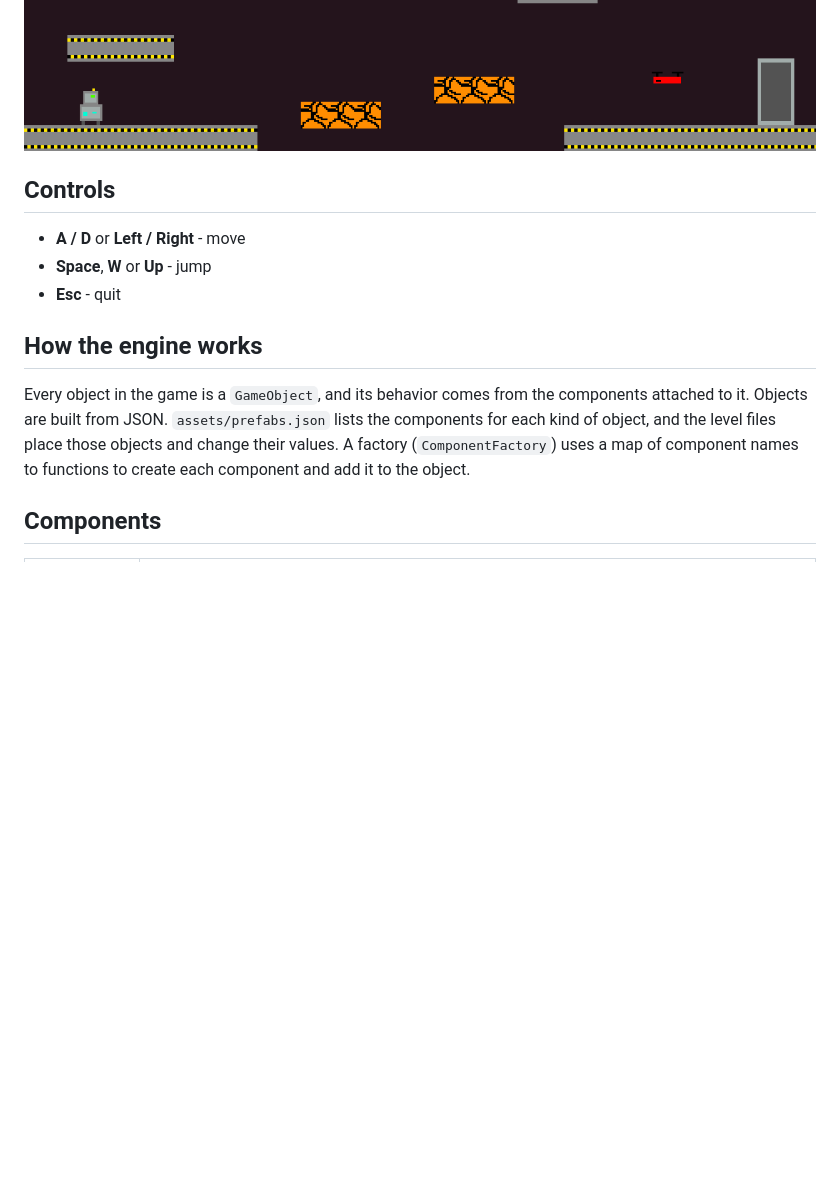
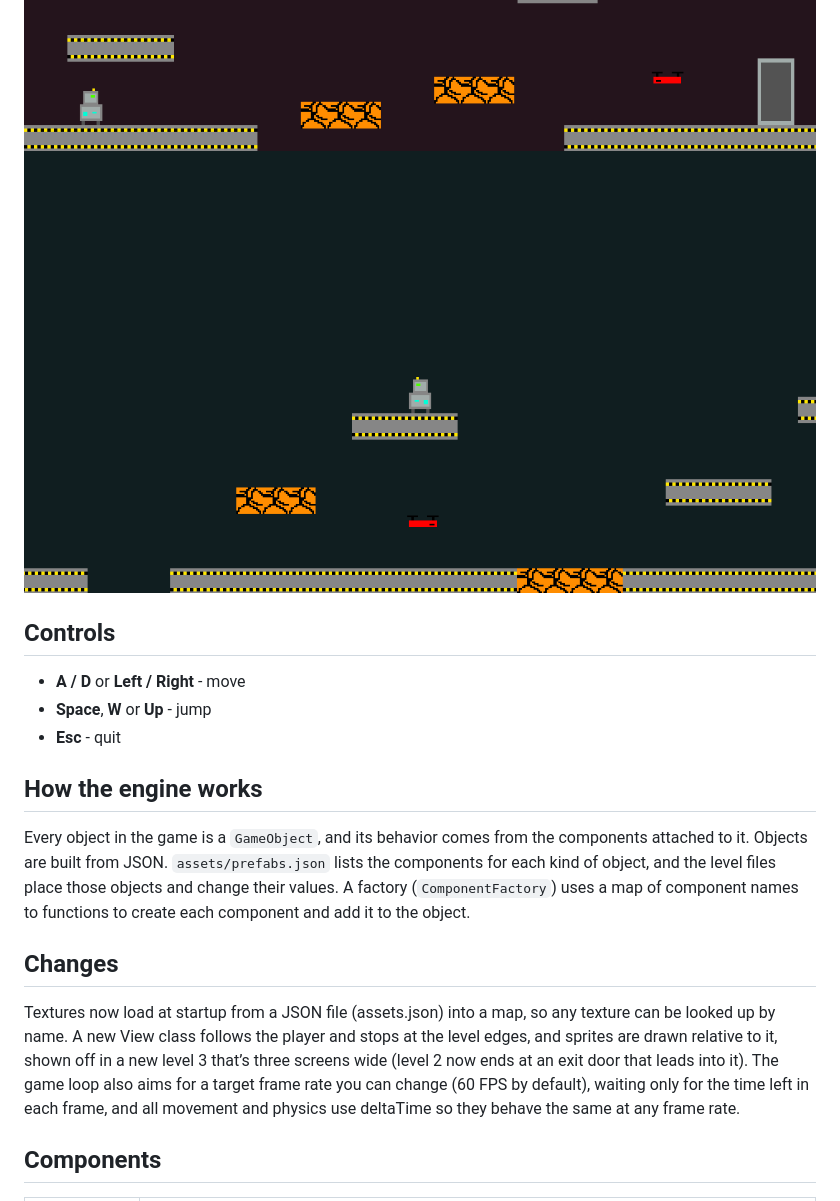
Before and after one commit to Grum4799/game-programming-project2, a Markdown page: README.md, the part around the change. GitHub-like rendering; pictures changed too: docs/3rdSS.png (added); blank space fills up the shorter version.

Commit message:
changed readme to highlight updated features

```diff
--- a/README.md
+++ b/README.md
@@ -6,6 +6,7 @@ This game is a simple platformer where you collect batteries avoid enemies and t
 
 ![Level 1](https://github.com/Grum4799/game-programming-project2/blob/main/docs/1stSS.png?raw=true)
 ![Level 2](https://github.com/Grum4799/game-programming-project2/blob/main/docs/2ndSS.png?raw=true)
+![Level 3](https://github.com/Grum4799/game-programming-project2/blob/main/docs/3rdSS.png?raw=true)
 
 ## Controls
 - **A / D** or **Left / Right** - move
@@ -14,6 +15,9 @@ This game is a simple platformer where you collect batteries avoid enemies and t
 
 ## How the engine works
 Every object in the game is a `GameObject`, and its behavior comes from the components attached to it. Objects are built from JSON. `assets/prefabs.json` lists the components for each kind of object, and the level files place those objects and change their values. A factory (`ComponentFactory`) uses a map of component names to functions to create each component and add it to the object.
+
+## Changes
+Textures now load at startup from a JSON file (assets.json) into a map, so any texture can be looked up by name. A new View class follows the player and stops at the level edges, and sprites are drawn relative to it, shown off in a new level 3 that’s three screens wide (level 2 now ends at an exit door that leads into it). The game loop also aims for a target frame rate you can change (60 FPS by default), waiting only for the time left in each frame, and all movement and physics use deltaTime so they behave the same at any frame rate.
 
 ## Components
 | Component | What it does |
```
